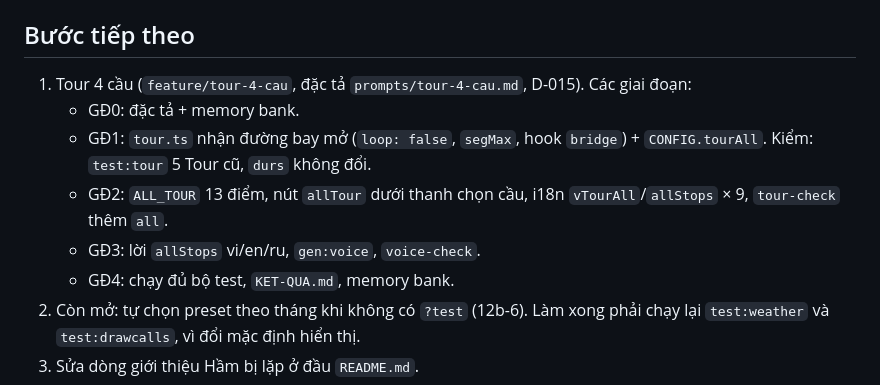
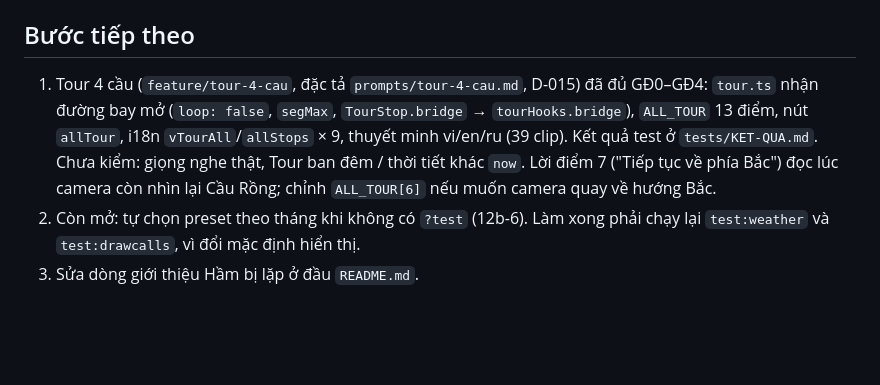
Before and after one commit to tuanluu-agilityio/danang-vite, a Markdown page: .github/memory-bank/activeContext.md, the part around the change. Rendered like a GitHub page; blank space fills up the shorter version.

Commit message:
docs(tour-4-cau): giai đoạn 4 — kết quả bộ test, memory bank
test:drawcalls 58/58 chênh 0; test:tour (có Tour all), voice, tunnel, riverfront, weather đạt.

Co-Authored-By: Claude Opus 5.5 <noreply@anthropic.com>

```diff
--- a/.github/memory-bank/activeContext.md
+++ b/.github/memory-bank/activeContext.md
@@ -7,12 +7,7 @@ _Cập nhật: 2026-10-22 · Nhánh đang làm: `feature/tour-4-cau` (tạo từ
 - `tests/KET-QUA.md` đã cập nhật theo log GD8 (58 góc nhìn `now`, gồm `hr*`, `rf*`, `wx*`).
 
 ## Bước tiếp theo
-1. Tour 4 cầu (`feature/tour-4-cau`, đặc tả `prompts/tour-4-cau.md`, D-015). Các giai đoạn:
-   - GĐ0: đặc tả + memory bank.
-   - GĐ1: `tour.ts` nhận đường bay mở (`loop: false`, `segMax`, hook `bridge`) + `CONFIG.tourAll`. Kiểm: `test:tour` 5 Tour cũ, `durs` không đổi.
-   - GĐ2: `ALL_TOUR` 13 điểm, nút `allTour` dưới thanh chọn cầu, i18n `vTourAll`/`allStops` × 9, `tour-check` thêm `all`.
-   - GĐ3: lời `allStops` vi/en/ru, `gen:voice`, `voice-check`.
-   - GĐ4: chạy đủ bộ test, `KET-QUA.md`, memory bank.
+1. Tour 4 cầu (`feature/tour-4-cau`, đặc tả `prompts/tour-4-cau.md`, D-015) đã đủ GĐ0–GĐ4: `tour.ts` nhận đường bay mở (`loop: false`, `segMax`, `TourStop.bridge` → `tourHooks.bridge`), `ALL_TOUR` 13 điểm, nút `allTour`, i18n `vTourAll`/`allStops` × 9, thuyết minh vi/en/ru (39 clip). Kết quả test ở `tests/KET-QUA.md`. Chưa kiểm: giọng nghe thật, Tour ban đêm / thời tiết khác `now`. Lời điểm 7 ("Tiếp tục về phía Bắc") đọc lúc camera còn nhìn lại Cầu Rồng; chỉnh `ALL_TOUR[6]` nếu muốn camera quay về hướng Bắc.
 2. Còn mở: tự chọn preset theo tháng khi không có `?test` (12b-6). Làm xong phải chạy lại `test:weather` và `test:drawcalls`, vì đổi mặc định hiển thị.
 3. Sửa dòng giới thiệu Hầm bị lặp ở đầu `README.md`.
 4. `.gitignore` (dòng `prompts/tham-chieu/`) và `prompts/vong-quay-mat-troi.md` chưa commit: thuộc Sun Wheel, không commit vào nhánh Tour 4 cầu.
```
Also changed, not shown: .github/memory-bank/progress.md (+2 -2 lines), 1 other file.
